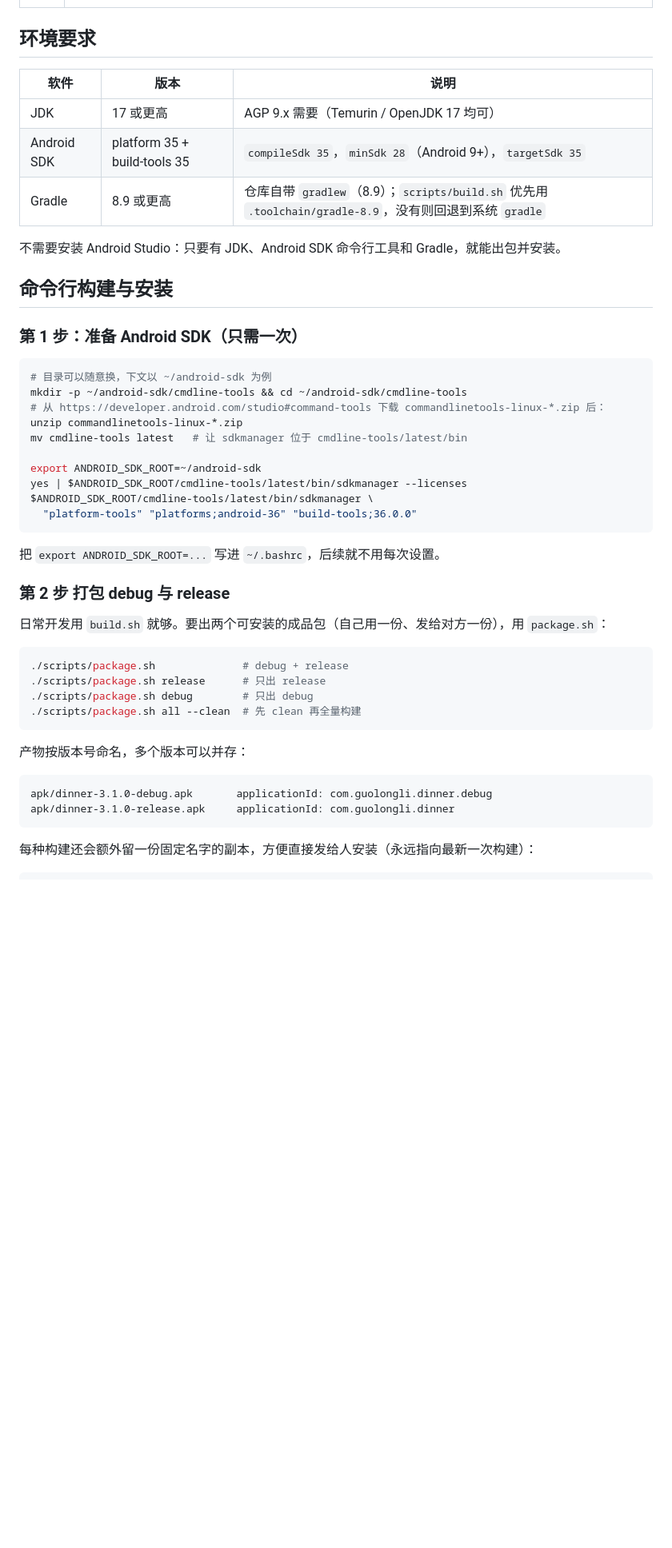
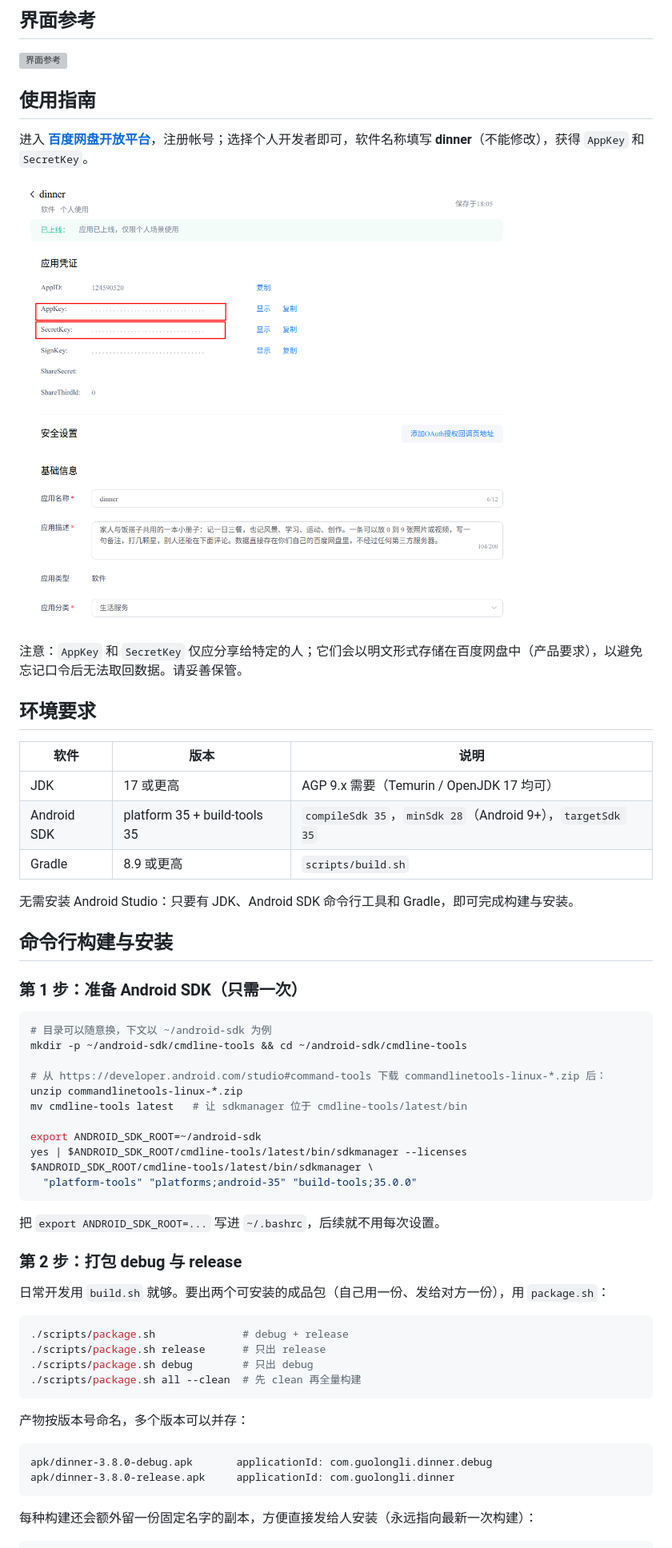
Before and after one commit to tuoyuangui/dinner, a Markdown page: README.md, the part around one of its changes. Shown at 80% size. GitHub-like rendering; pictures changed too: docs/pict/图片2.png (added); blank space fills up the shorter version; grey boxes are pictures that could not be loaded.

````diff
--- a/README.md
+++ b/README.md
@@ -37,13 +72,24 @@
+## 界面参考
+
+![界面参考](./docs/pict/图片1.png)
+
+## 使用指南
+
+进入 [**百度网盘开放平台**](https://pan.baidu.com/union/console/applist)，注册帐号；选择个人开发者即可，软件名称填写 **dinner**（不能修改），获得 `AppKey` 和 `SecretKey`。
+
+![AppKey 与 SecretKey](./docs/pict/图片2.png)
+
+注意：`AppKey` 和 `SecretKey` 仅应分享给特定的人；它们会以明文形式存储在百度网盘中（产品要求），以避免忘记口令后无法取回数据。请妥善保管。
 
 ## 环境要求
 
-| 软件 | 版本 | 说明 |
-|---|---|---|
-| JDK | 17 或更高 | AGP 9.x 需要（Temurin / OpenJDK 17 均可） |
+| 软件        | 版本                         | 说明                                                       |
+| ----------- | ---------------------------- | ---------------------------------------------------------- |
+| JDK         | 17 或更高                    | AGP 9.x 需要（Temurin / OpenJDK 17 均可）                  |
 | Android SDK | platform 35 + build-tools 35 | `compileSdk 35`，`minSdk 28`（Android 9+），`targetSdk 35` |
-| Gradle | 8.9 或更高 | 仓库自带 `gradlew`（8.9）；`scripts/build.sh` 优先用 `.toolchain/gradle-8.9`，没有则回退到系统 `gradle` |
+| Gradle      | 8.9 或更高                   | `scripts/build.sh`                                         |
 
-不需要安装 Android Studio：只要有 JDK、Android SDK 命令行工具和 Gradle，就能出包并安装。
+无需安装 Android Studio：只要有 JDK、Android SDK 命令行工具和 Gradle，即可完成构建与安装。
 
 ## 命令行构建与安装
 
@@ -52,6 +98,7 @@
 ```bash
 # 目录可以随意换，下文以 ~/android-sdk 为例
 mkdir -p ~/android-sdk/cmdline-tools && cd ~/android-sdk/cmdline-tools
+
 # 从 https://developer.android.com/studio#command-tools 下载 commandlinetools-linux-*.zip 后：
 unzip commandlinetools-linux-*.zip
 mv cmdline-tools latest   # 让 sdkmanager 位于 cmdline-tools/latest/bin
@@ -59,12 +106,12 @@ mv cmdline-tools latest   # 让 sdkmanager 位于 cmdline-tools/latest/bin
 export ANDROID_SDK_ROOT=~/android-sdk
 yes | $ANDROID_SDK_ROOT/cmdline-tools/latest/bin/sdkmanager --licenses
 $ANDROID_SDK_ROOT/cmdline-tools/latest/bin/sdkmanager \
-  "platform-tools" "platforms;android-36" "build-tools;36.0.0"
+  "platform-tools" "platforms;android-35" "build-tools;35.0.0"
 ```
 
 把 `export ANDROID_SDK_ROOT=...` 写进 `~/.bashrc`，后续就不用每次设置。
 
-### 第 2 步 打包 debug 与 release
+### 第 2 步：打包 debug 与 release
 
 日常开发用 `build.sh` 就够。要出两个可安装的成品包（自己用一份、发给对方一份），用 `package.sh`：
 
@@ -77,9 +124,9 @@ $ANDROID_SDK_ROOT/cmdline-tools/latest/bin/sdkmanager \
 
 产物按版本号命名，多个版本可以并存：
 
-```
-apk/dinner-3.1.0-debug.apk       applicationId: com.guolongli.dinner.debug
-apk/dinner-3.1.0-release.apk     applicationId: com.guolongli.dinner
+```text
+apk/dinner-3.8.0-debug.apk       applicationId: com.guolongli.dinner.debug
+apk/dinner-3.8.0-release.apk     applicationId: com.guolongli.dinner
 ```
 
 每种构建还会额外留一份固定名字的副本，方便直接发给人安装（永远指向最新一次构建）：
````
Also changed, not shown: other parts of README.md (+104 -79 lines), README_EN.md (added, +195 -0 lines), 8 other files.
